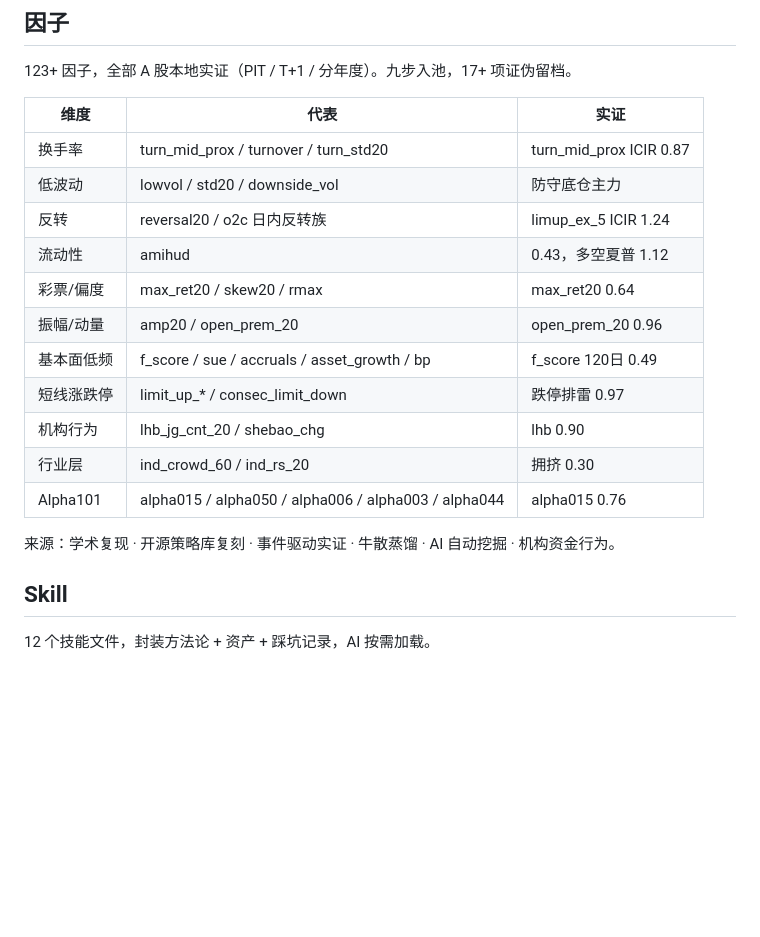
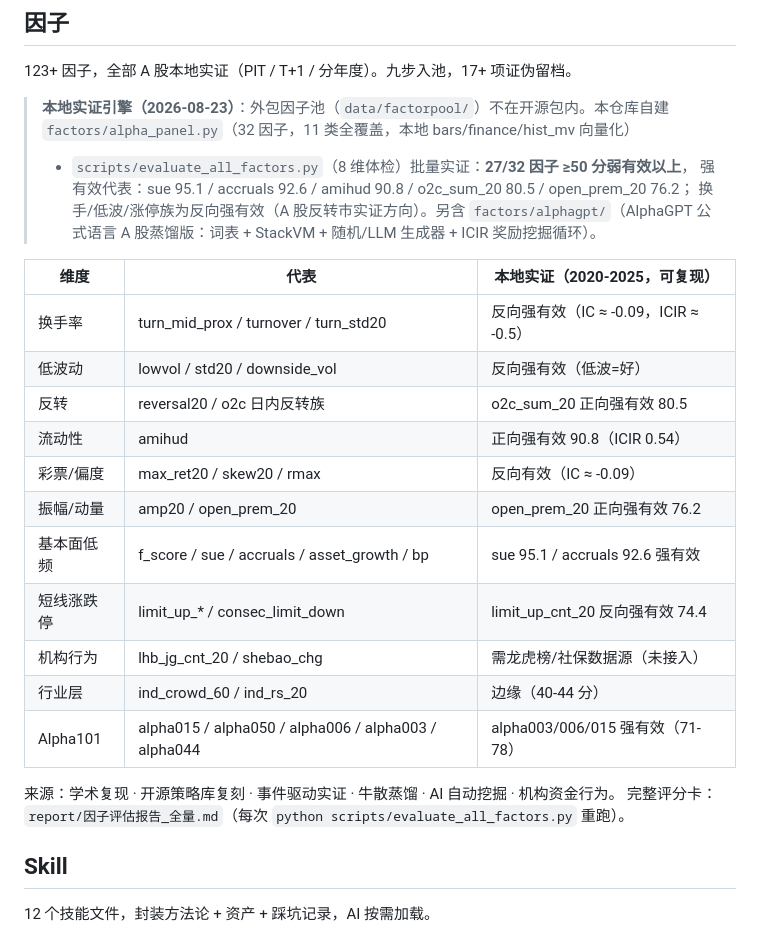
Before and after one commit to Asaph-L/deepseek-harness-quant, a Markdown page: README.md, the part around the change. Rendered like a GitHub page; blank space fills up the shorter version.

Commit message:
README：因子节更新为本地实证结果（32 因子评分卡 + AlphaGPT 引擎说明）

```diff
--- a/README.md
+++ b/README.md
@@ -64,21 +64,29 @@ python launcher.py
 
 123+ 因子，全部 A 股本地实证（PIT / T+1 / 分年度）。九步入池，17+ 项证伪留档。
 
-| 维度 | 代表 | 实证 |
+> **本地实证引擎（2026-08-23）**：外包因子池（`data/factorpool/`）不在开源包内。本仓库自建
+> `factors/alpha_panel.py`（32 因子，11 类全覆盖，本地 bars/finance/hist_mv 向量化）
+> + `scripts/evaluate_all_factors.py`（8 维体检）批量实证：**27/32 因子 ≥50 分弱有效以上**，
+> 强有效代表：sue 95.1 / accruals 92.6 / amihud 90.8 / o2c_sum_20 80.5 / open_prem_20 76.2；
+> 换手/低波/涨停族为反向强有效（A 股反转市实证方向）。另含 `factors/alphagpt/`（AlphaGPT
+> 公式语言 A 股蒸馏版：词表 + StackVM + 随机/LLM 生成器 + ICIR 奖励挖掘循环）。
+
+| 维度 | 代表 | 本地实证（2020-2025，可复现） |
 |---|---|---|
-| 换手率 | turn_mid_prox / turnover / turn_std20 | turn_mid_prox ICIR 0.87 |
-| 低波动 | lowvol / std20 / downside_vol | 防守底仓主力 |
-| 反转 | reversal20 / o2c 日内反转族 | limup_ex_5 ICIR 1.24 |
-| 流动性 | amihud | 0.43，多空夏普 1.12 |
-| 彩票/偏度 | max_ret20 / skew20 / rmax | max_ret20 0.64 |
-| 振幅/动量 | amp20 / open_prem_20 | open_prem_20 0.96 |
-| 基本面低频 | f_score / sue / accruals / asset_growth / bp | f_score 120日 0.49 |
-| 短线涨跌停 | limit_up_* / consec_limit_down | 跌停排雷 0.97 |
-| 机构行为 | lhb_jg_cnt_20 / shebao_chg | lhb 0.90 |
-| 行业层 | ind_crowd_60 / ind_rs_20 | 拥挤 0.30 |
-| Alpha101 | alpha015 / alpha050 / alpha006 / alpha003 / alpha044 | alpha015 0.76 |
+| 换手率 | turn_mid_prox / turnover / turn_std20 | 反向强有效（IC ≈ -0.09，ICIR ≈ -0.5） |
+| 低波动 | lowvol / std20 / downside_vol | 反向强有效（低波=好） |
+| 反转 | reversal20 / o2c 日内反转族 | o2c_sum_20 正向强有效 80.5 |
+| 流动性 | amihud | 正向强有效 90.8（ICIR 0.54） |
+| 彩票/偏度 | max_ret20 / skew20 / rmax | 反向有效（IC ≈ -0.09） |
+| 振幅/动量 | amp20 / open_prem_20 | open_prem_20 正向强有效 76.2 |
+| 基本面低频 | f_score / sue / accruals / asset_growth / bp | sue 95.1 / accruals 92.6 强有效 |
+| 短线涨跌停 | limit_up_* / consec_limit_down | limit_up_cnt_20 反向强有效 74.4 |
+| 机构行为 | lhb_jg_cnt_20 / shebao_chg | 需龙虎榜/社保数据源（未接入） |
+| 行业层 | ind_crowd_60 / ind_rs_20 | 边缘（40-44 分） |
+| Alpha101 | alpha015 / alpha050 / alpha006 / alpha003 / alpha044 | alpha003/006/015 强有效（71-78） |
 
 来源：学术复现 · 开源策略库复刻 · 事件驱动实证 · 牛散蒸馏 · AI 自动挖掘 · 机构资金行为。
+完整评分卡：`report/因子评估报告_全量.md`（每次 `python scripts/evaluate_all_factors.py` 重跑）。
 
 ## Skill
 
```
